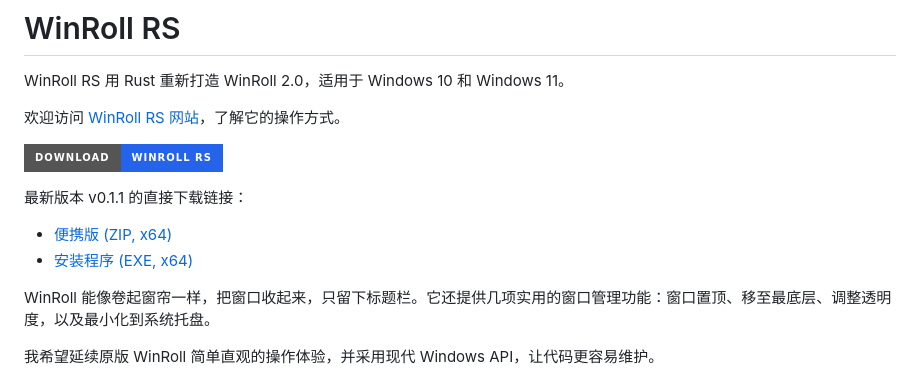
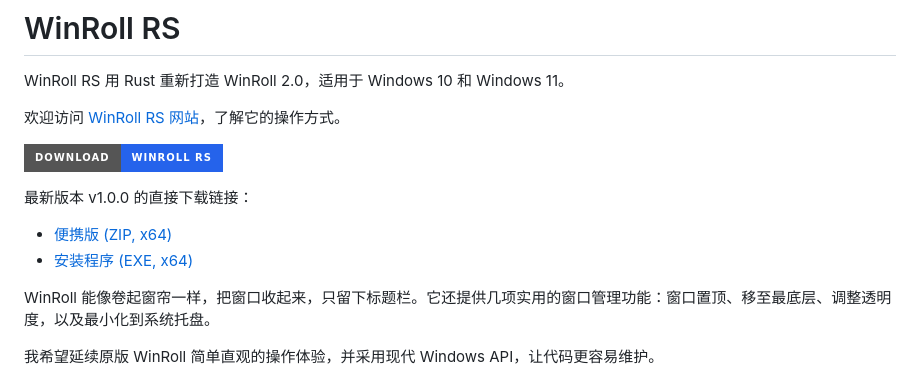
Before and after one commit to jedipi/WinRoll-RS, a Markdown page: README-HANS.md, the part around one of its changes. Rendered like a GitHub page; badges without logos.

Commit message:
chore: update version number in readme

```diff
--- a/README-HANS.md
+++ b/README-HANS.md
@@ -8,5 +8,5 @@ WinRoll RS 用 Rust 重新打造 WinRoll 2.0，适用于 Windows 10 和 Windows
 
 [![下载 WinRoll RS](https://img.shields.io/badge/Download-WinRoll%20RS-2563eb?style=for-the-badge)](https://github.com/jedipi/WinRoll-RS/releases/latest)
 
-最新版本 v0.1.1 的直接下载链接：
+最新版本 v1.0.0 的直接下载链接：
 
```
Also changed, not shown: other parts of README-HANS.md (+2 -2 lines), README-HANT.md (+3 -3 lines), README.md (+3 -3 lines).
